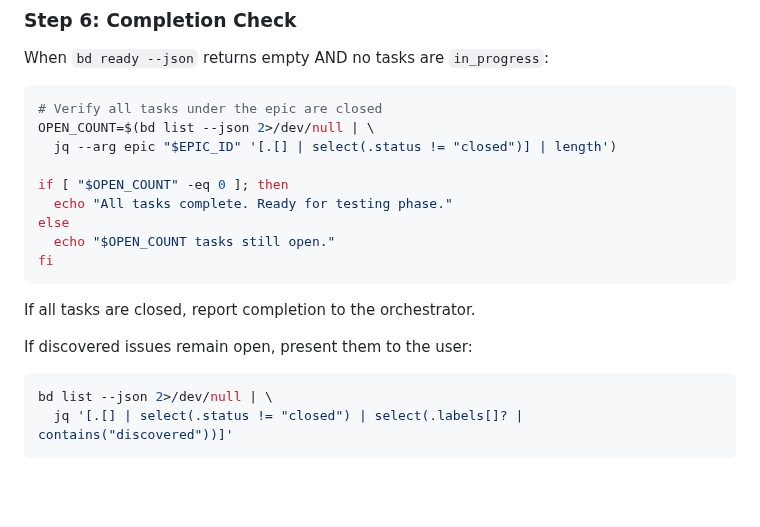
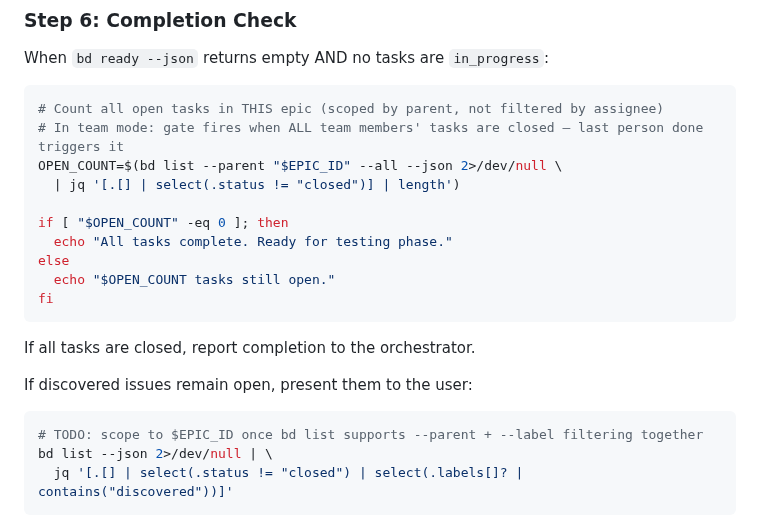
Before and after one commit to tunneleven/C4Flow, a Markdown page: skills/code/SKILL.md, the part around the change. GitHub-like rendering; blank space fills up the shorter version.

Commit message:
fix(code): scope completion gate to current epic only

````diff
--- a/skills/code/SKILL.md
+++ b/skills/code/SKILL.md
@@ -459,9 +459,10 @@ If a task is blocked on something outside the codebase (API key, external servic
 When `bd ready --json` returns empty AND no tasks are `in_progress`:
 
 ```bash
-# Verify all tasks under the epic are closed
-OPEN_COUNT=$(bd list --json 2>/dev/null | \
-  jq --arg epic "$EPIC_ID" '[.[] | select(.status != "closed")] | length')
+# Count all open tasks in THIS epic (scoped by parent, not filtered by assignee)
+# In team mode: gate fires when ALL team members' tasks are closed — last person done triggers it
+OPEN_COUNT=$(bd list --parent "$EPIC_ID" --all --json 2>/dev/null \
+  | jq '[.[] | select(.status != "closed")] | length')
 
 if [ "$OPEN_COUNT" -eq 0 ]; then
   echo "All tasks complete. Ready for testing phase."
@@ -474,6 +475,7 @@ If all tasks are closed, report completion to the orchestrator.
 
 If discovered issues remain open, present them to the user:
 ```bash
+# TODO: scope to $EPIC_ID once bd list supports --parent + --label filtering together
 bd list --json 2>/dev/null | \
   jq '[.[] | select(.status != "closed") | select(.labels[]? | contains("discovered"))]'
 ```
````
